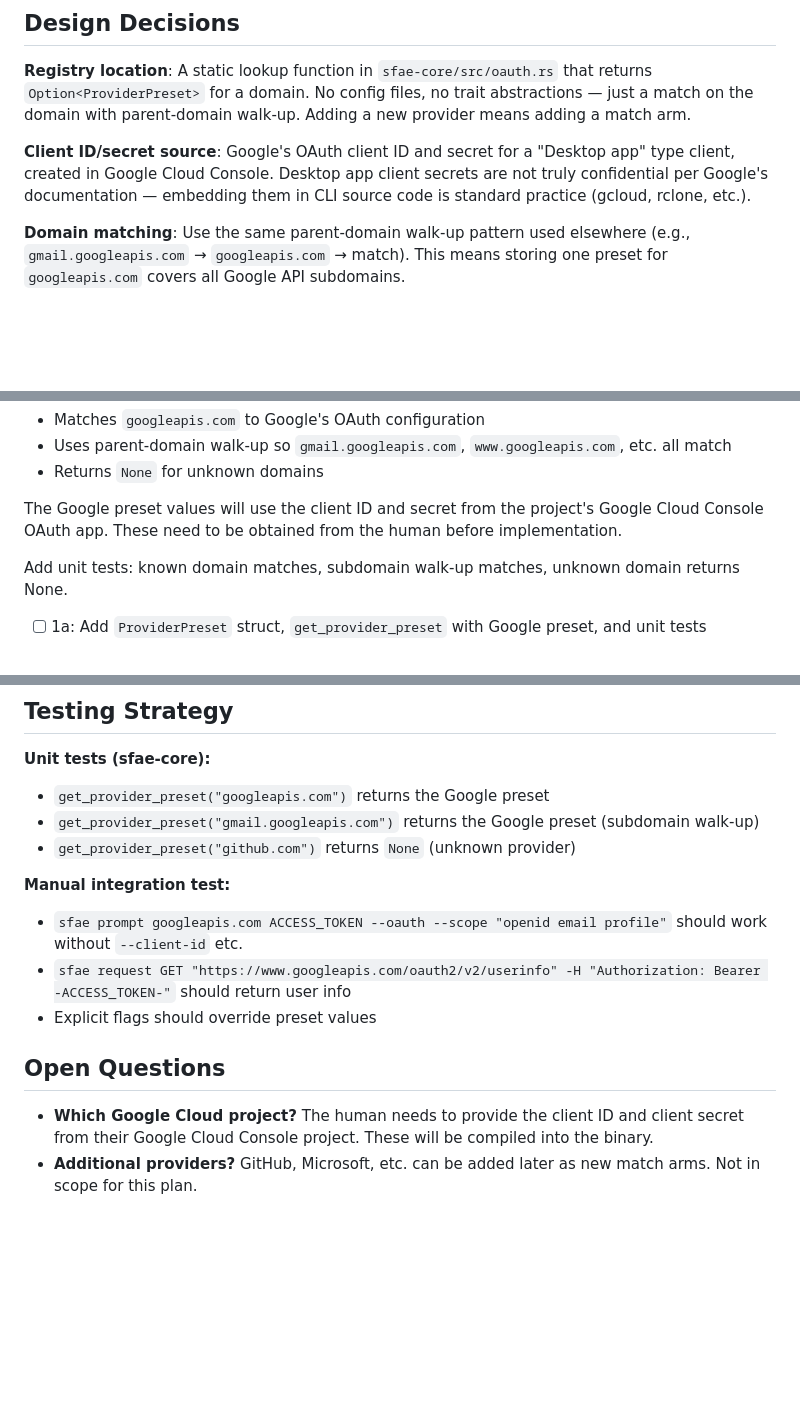
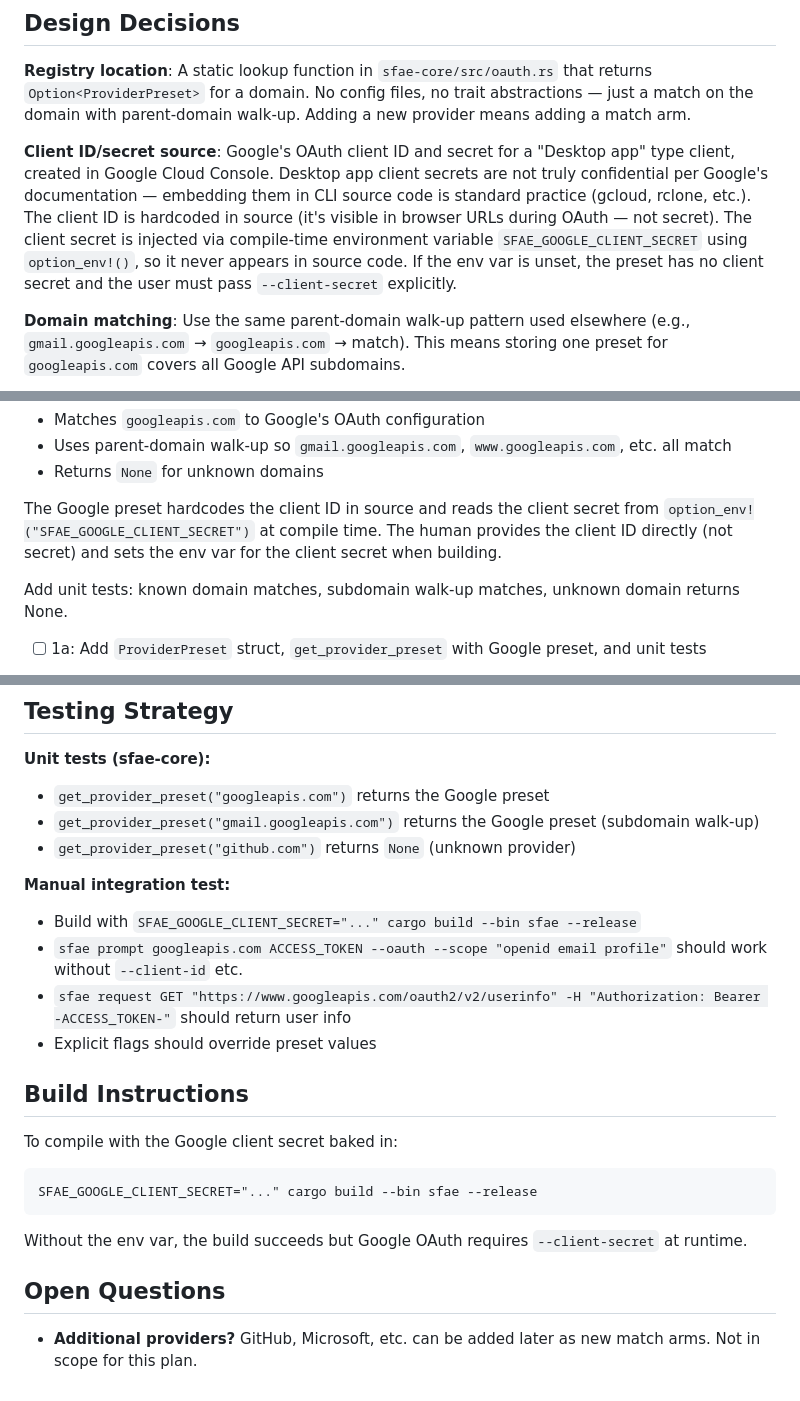
Before and after one commit to fundamental-research-labs/sfae, a Markdown page: plans/006-oauth-provider-presets.md, 3 parts joined by grey strips. Drawn GitHub-style; blank space fills up the shorter version.

Commit message:
Update plan 006: use compile-time env var for Google client secret

````diff
--- a/plans/006-oauth-provider-presets.md
+++ b/plans/006-oauth-provider-presets.md
@@ -16,7 +16,7 @@ Add a provider registry in sfae-core that maps domains to OAuth configuration (c
 
 **Registry location**: A static lookup function in `sfae-core/src/oauth.rs` that returns `Option<ProviderPreset>` for a domain. No config files, no trait abstractions — just a match on the domain with parent-domain walk-up. Adding a new provider means adding a match arm.
 
-**Client ID/secret source**: Google's OAuth client ID and secret for a "Desktop app" type client, created in Google Cloud Console. Desktop app client secrets are not truly confidential per Google's documentation — embedding them in CLI source code is standard practice (gcloud, rclone, etc.).
+**Client ID/secret source**: Google's OAuth client ID and secret for a "Desktop app" type client, created in Google Cloud Console. Desktop app client secrets are not truly confidential per Google's documentation — embedding them in CLI source code is standard practice (gcloud, rclone, etc.). The client ID is hardcoded in source (it's visible in browser URLs during OAuth — not secret). The client secret is injected via compile-time environment variable `SFAE_GOOGLE_CLIENT_SECRET` using `option_env!()`, so it never appears in source code. If the env var is unset, the preset has no client secret and the user must pass `--client-secret` explicitly.
 
 **Domain matching**: Use the same parent-domain walk-up pattern used elsewhere (e.g., `gmail.googleapis.com` → `googleapis.com` → match). This means storing one preset for `googleapis.com` covers all Google API subdomains.
 
@@ -51,7 +51,7 @@ Add a lookup function `get_provider_preset(domain: &str) -> Option<ProviderPrese
 - Uses parent-domain walk-up so `gmail.googleapis.com`, `www.googleapis.com`, etc. all match
 - Returns `None` for unknown domains
 
-The Google preset values will use the client ID and secret from the project's Google Cloud Console OAuth app. These need to be obtained from the human before implementation.
+The Google preset hardcodes the client ID in source and reads the client secret from `option_env!("SFAE_GOOGLE_CLIENT_SECRET")` at compile time. The human provides the client ID directly (not secret) and sets the env var for the client secret when building.
 
 Add unit tests: known domain matches, subdomain walk-up matches, unknown domain returns None.
 
@@ -108,11 +108,21 @@ Keep the full-flags form documented for unknown providers. List which providers
 - `get_provider_preset("github.com")` returns `None` (unknown provider)
 
 **Manual integration test:**
+- Build with `SFAE_GOOGLE_CLIENT_SECRET="..." cargo build --bin sfae --release`
 - `sfae prompt googleapis.com ACCESS_TOKEN --oauth --scope "openid email profile"` should work without `--client-id` etc.
 - `sfae request GET "https://www.googleapis.com/oauth2/v2/userinfo" -H "Authorization: Bearer -ACCESS_TOKEN-"` should return user info
 - Explicit flags should override preset values
 
+## Build Instructions
+
+To compile with the Google client secret baked in:
+
+```
+SFAE_GOOGLE_CLIENT_SECRET="..." cargo build --bin sfae --release
+```
+
+Without the env var, the build succeeds but Google OAuth requires `--client-secret` at runtime.
+
 ## Open Questions
 
-- **Which Google Cloud project?** The human needs to provide the client ID and client secret from their Google Cloud Console project. These will be compiled into the binary.
 - **Additional providers?** GitHub, Microsoft, etc. can be added later as new match arms. Not in scope for this plan.
````
